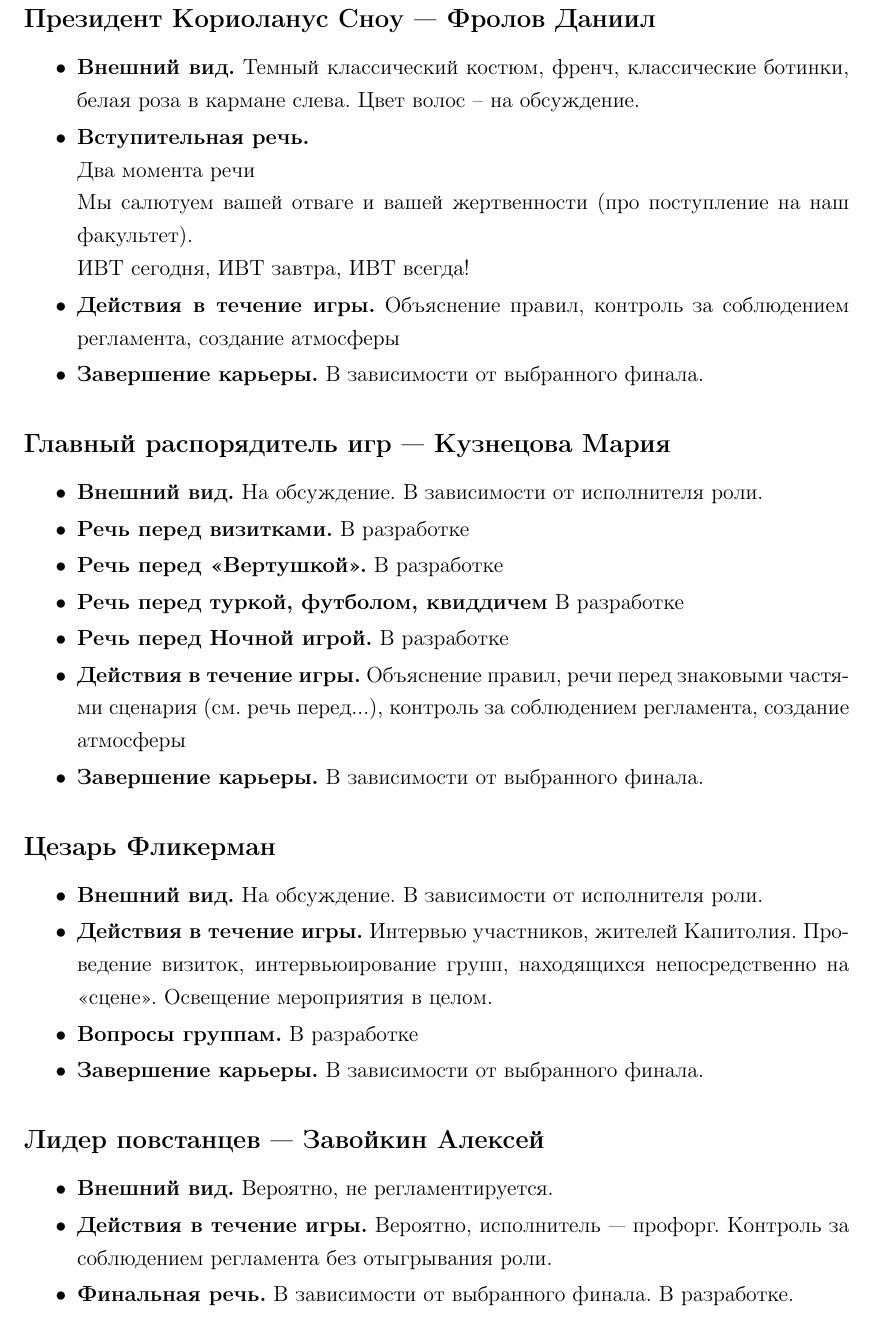
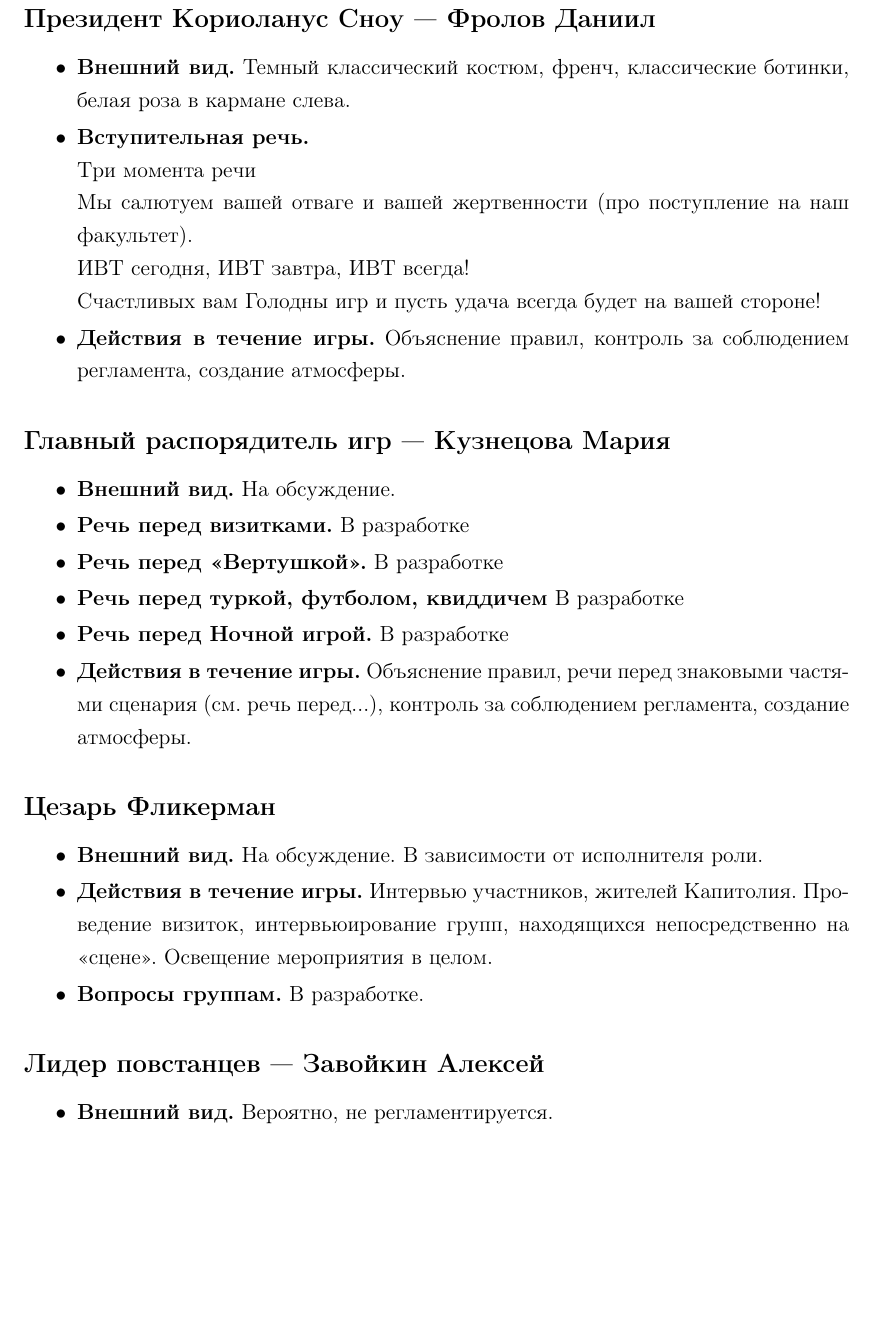
Before and after one commit to Chester94/Dedication2016, a LaTeX document (roles/rolesStandalone.tex, which reads roles/CaesarFlikerman/CaesarFlikermanData.tex, roles/CoriolanusSnow/CoriolanusSnowData.tex, roles/gameManager/gameManagerData.tex): part of the page, cut so that both start at the same text, the shorter picture padded with empty space. Compiled offline with pdfLaTeX.

Commit message:
Полукосметические изменения в основных ролях

```diff
--- a/roles/CaesarFlikerman/CaesarFlikermanData.tex
+++ b/roles/CaesarFlikerman/CaesarFlikermanData.tex
@@ -5,7 +5,5 @@
 
 \item \textbf{Действия в течение игры.} Интервью участников, жителей Капитолия. Проведение визиток, интервьюирование  групп, находящихся непосредственно на <<сцене>>. Освещение мероприятия в целом.
 
-\item \textbf{Вопросы группам.} В разработке
-
-\item \textbf{Завершение карьеры.} В зависимости от выбранного финала.
+\item \textbf{Вопросы группам.} В разработке.
 \end{itemize}
--- a/roles/CoriolanusSnow/CoriolanusSnowData.tex
+++ b/roles/CoriolanusSnow/CoriolanusSnowData.tex
@@ -1,14 +1,13 @@
 \newsubsection{Президент Кориоланус Сноу --- Фролов Даниил}{Президент Кориоланус Сноу}
 
 \begin{itemize}
-\item \textbf{Внешний вид.} Темный классический костюм, френч, классические ботинки, белая роза в кармане слева. Цвет волос -- на обсуждение.
+\item \textbf{Внешний вид.} Темный классический костюм, френч, классические ботинки, белая роза в кармане слева.
 
 \item \textbf{Вступительная речь.}\\
-Два момента речи\\
+Три момента речи\\
 Мы салютуем вашей отваге и вашей жертвенности (про поступление на наш факультет).\\
-ИВТ сегодня, ИВТ завтра, ИВТ всегда!
+ИВТ сегодня, ИВТ завтра, ИВТ всегда!\\
+Счастливых вам Голодны игр и пусть удача всегда будет на вашей стороне!
 
-\item \textbf{Действия в течение игры.} Объяснение правил, контроль за соблюдением регламента, создание атмосферы
-
-\item \textbf{Завершение карьеры.} В зависимости от выбранного финала.
+\item \textbf{Действия в течение игры.} Объяснение правил, контроль за соблюдением регламента, создание атмосферы.
 \end{itemize}
--- a/roles/gameManager/gameManagerData.tex
+++ b/roles/gameManager/gameManagerData.tex
@@ -1,7 +1,7 @@
 \newsubsection{Главный распорядитель игр --- Кузнецова Мария}{Главный распорядитель игр}
 
 \begin{itemize}
-\item \textbf{Внешний вид.} На обсуждение. В зависимости от исполнителя роли.
+\item \textbf{Внешний вид.} На обсуждение.
 
 \item \textbf{Речь перед визитками.} В разработке
 
@@ -11,7 +11,5 @@
 
 \item \textbf{Речь перед Ночной игрой.} В разработке
 
-\item \textbf{Действия в течение игры.} Объяснение правил, речи перед знаковыми частями сценария (см. речь перед...), контроль за соблюдением регламента, создание атмосферы
-
-\item \textbf{Завершение карьеры.} В зависимости от выбранного финала.
+\item \textbf{Действия в течение игры.} Объяснение правил, речи перед знаковыми частями сценария (см. речь перед...), контроль за соблюдением регламента, создание атмосферы.
 \end{itemize}
--- a/roles/rebelLeader/rebelLeaderData.tex
+++ b/roles/rebelLeader/rebelLeaderData.tex
@@ -2,8 +2,4 @@
 
 \begin{itemize}
 \item \textbf{Внешний вид.} Вероятно, не регламентируется.
-
-\item \textbf{Действия в течение игры.} Вероятно, исполнитель --- профорг. Контроль за соблюдением регламента без отыгрывания роли.
-
-\item \textbf{Финальная речь.} В зависимости от выбранного финала. В разработке.
 \end{itemize}
```
